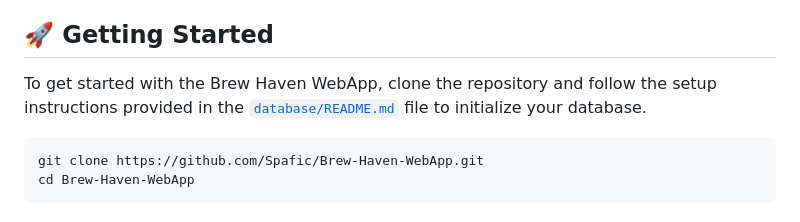
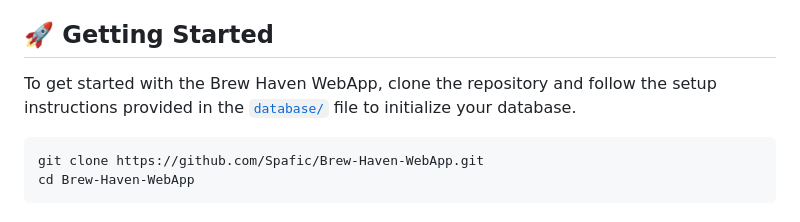
Before and after one commit to Spafic/Brew-Haven-WebApp, a Markdown page: README.md, the part around the change. Rendered like a GitHub page.

````diff
--- a/README.md
+++ b/README.md
@@ -12,7 +12,7 @@ Welcome to the **Brew Haven WebApp** repository! This project is designed to man
 
 ## 🚀 Getting Started
 
-To get started with the Brew Haven WebApp, clone the repository and follow the setup instructions provided in the [`database/README.md`](https://github.com/your-username/repo-name/blob/main/database/README.md) file to initialize your database.
+To get started with the Brew Haven WebApp, clone the repository and follow the setup instructions provided in the [`database/`](https://github.com/your-username/repo-name/blob/main/database/) file to initialize your database.
 
 ```sh
 git clone https://github.com/Spafic/Brew-Haven-WebApp.git
````
